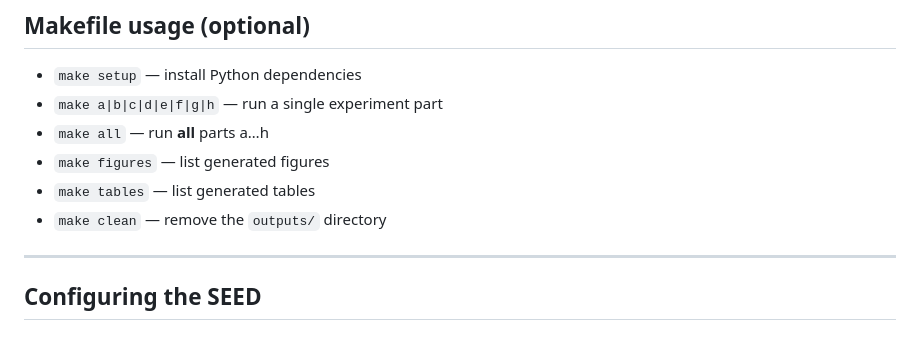
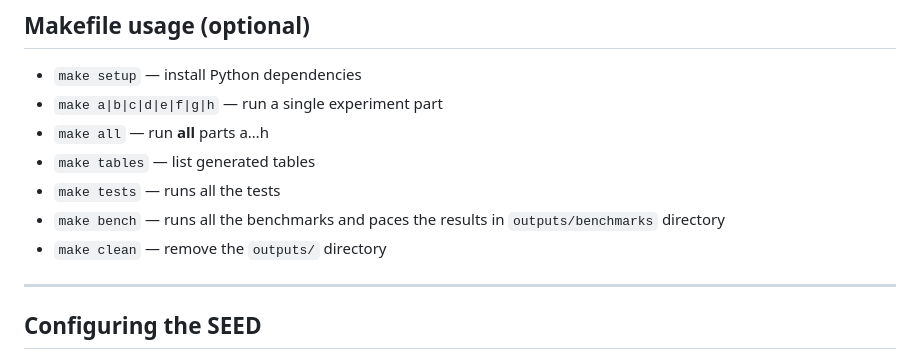
Before and after one commit to STK3155-25H/Project-1, a Markdown page: README.md, the part around the change. Drawn GitHub-style.

```diff
--- a/README.md
+++ b/README.md
@@ -175,10 +175,10 @@ All scripts write to `outputs/`:
 - `make setup` — install Python dependencies
 - `make a|b|c|d|e|f|g|h` — run a single experiment part
 - `make all` — run **all** parts a…h
-- `make figures` — list generated figures
 - `make tables` — list generated tables
+- `make tests` — runs all the tests
+- `make bench` — runs all the benchmarks and paces the results in `outputs/benchmarks` directory
 - `make clean` — remove the `outputs/` directory
-
 ---
 
 ## Configuring the SEED
```
